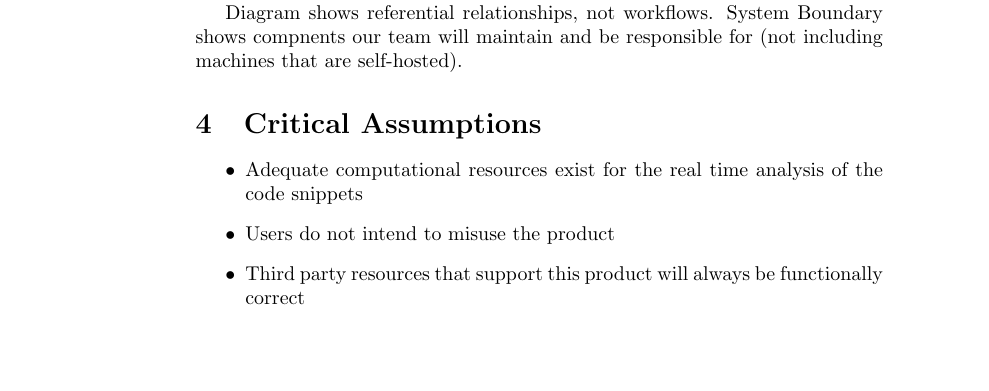
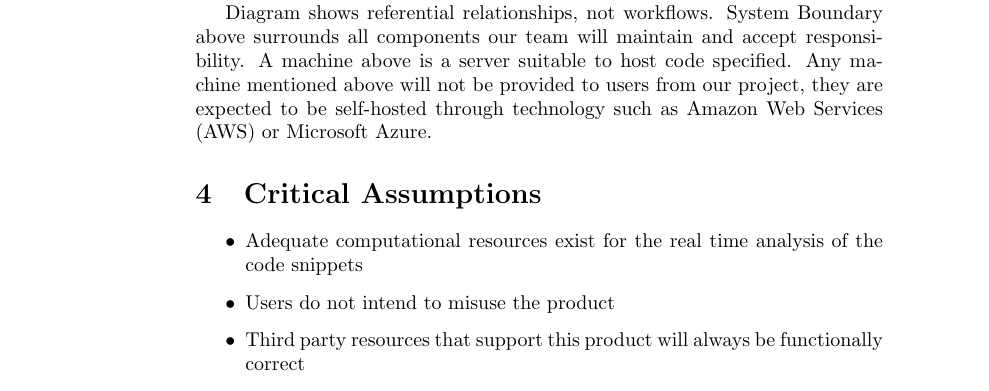
Before and after one commit to lilweege/SyntaxSentinels, a LaTeX document (docs/HazardAnalysis/HazardAnalysis.tex): part of page 5 of 9, cut so that both start at the same text, the shorter picture padded with empty space. Compiled offline with pdfLaTeX.

Commit message:
Added definitions and caption along with source file for png

```diff
--- a/docs/HazardAnalysis/HazardAnalysis.tex
+++ b/docs/HazardAnalysis/HazardAnalysis.tex
@@ -73,9 +73,7 @@ hazards.}
 
 \hspace*{-3cm}\includegraphics[height=.58\textheight]{./assets/Component_Border.png}
 
-Diagram shows referential relationships, not workflows. System Boundary
-shows compnents our team will maintain and be responsible for (not including
-machines that are self-hosted).
+Diagram shows referential relationships, not workflows. System Boundary above surrounds all components our team will maintain and accept responsibility. A machine above is a server suitable to host code specified. Any machine mentioned above will not be provided to users from our project, they are expected to be self-hosted through technology such as Amazon Web Services (AWS) or Microsoft Azure.
 
 \section{Critical Assumptions}
 \begin{itemize}
```
Also changed, not shown: docs/SRS-Volere/SRS.tex (+2 -2 lines), docs/HazardAnalysis/assets/Component_Border.png, 1 other file.
